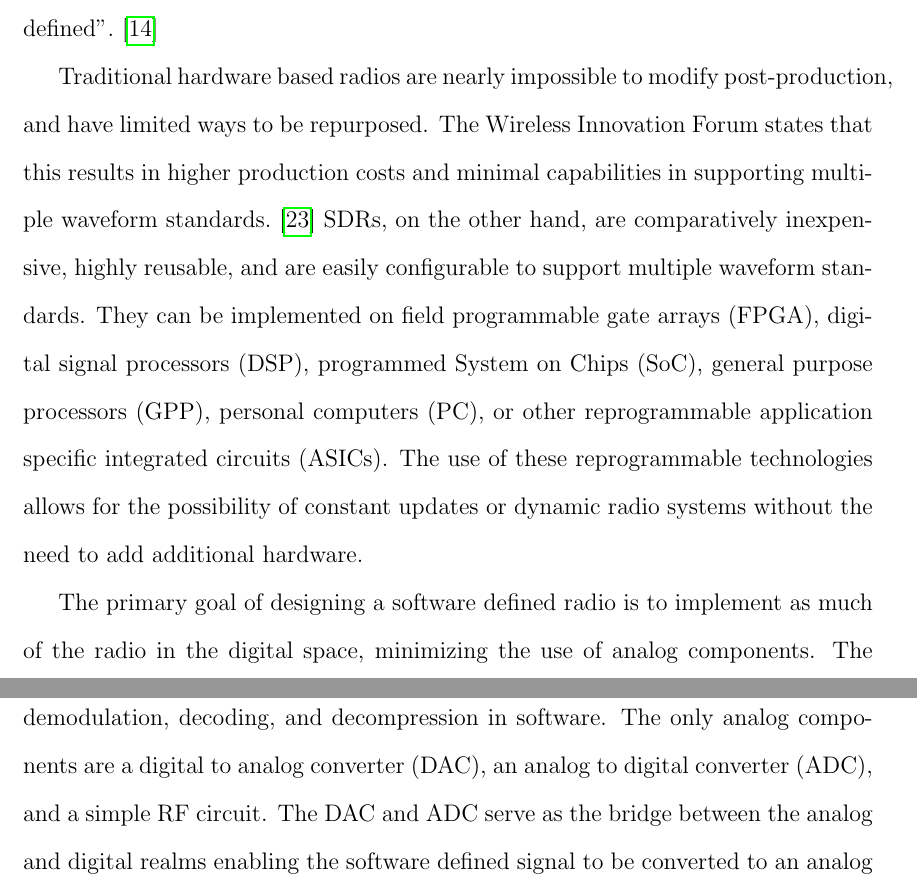
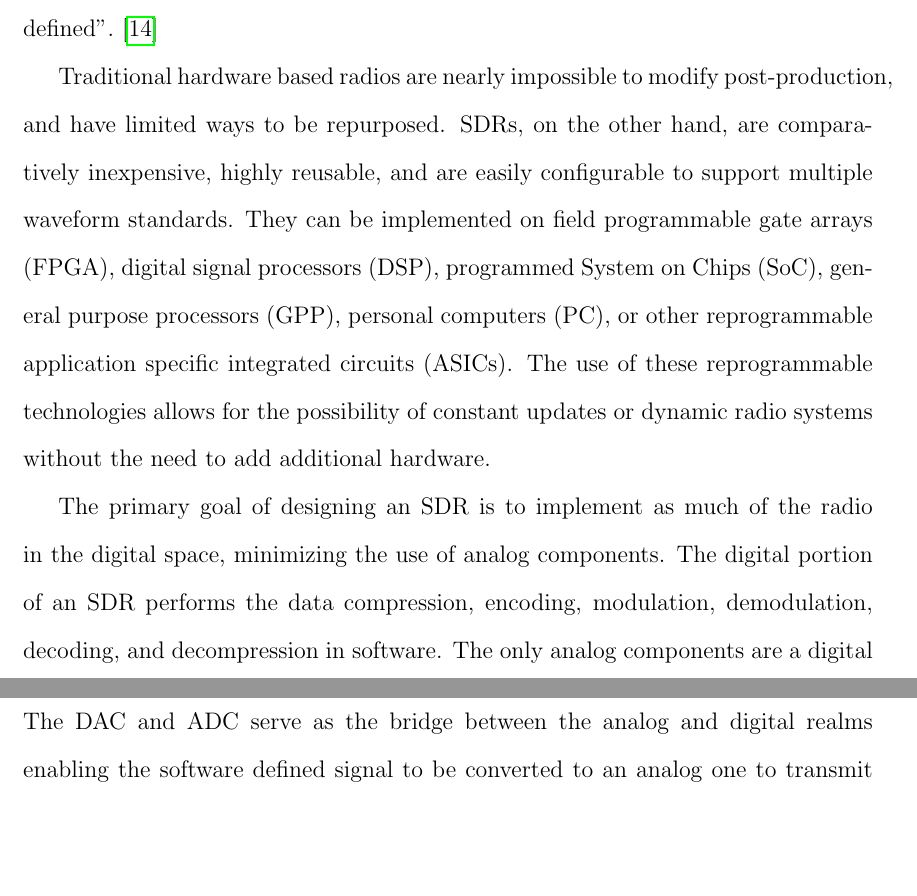
Before and after one commit to jprMesh/asdr, a LaTeX thesis (report/masdr.tex, which reads report/background.tex): two parts of pages 34 and 35 of 77, joined at a grey line, cut so that both start at the same text, the shorter picture padded with empty space. Compiled offline with pdfLaTeX.

Commit message:
edits on SDR section of background

```diff
--- a/report/background.tex
+++ b/report/background.tex
@@ -171,8 +171,8 @@ AoA localization consists of similar issues as other techniques. Noise and chann
 
 \section{Software Defined Radio}
 Due to the rapidly increasing number of users dependent on efficient spectrum allocation for communication, the use of reprogrammable radios has become an integral part of designing communication systems. Radios exist in a wide range of devices, such as cell phones, cars, televisions, garage door openers, and computers. A radio is any device that transmits or receives wireless signals that are within the radio frequency band of the electromagnetic spectrum. A software defined radio (SDR) is defined as a “radio in which some or all of the physical layer functions are software defined”.\cite{sdr_forum} \par
-Traditional hardware based radios are nearly impossible to modify post-production, and have limited ways to be repurposed. The Wireless Innovation Forum states that this results in higher production costs and minimal capabilities in supporting multiple waveform standards.\cite{wireless_innovation} SDRs, on the other hand, are comparatively inexpensive, highly reusable, and are easily configurable to support multiple waveform standards. They can be implemented on field programmable gate arrays (FPGA), digital signal processors (DSP), programmed System on Chips (SoC), general purpose processors (GPP), personal computers (PC), or other reprogrammable application specific integrated circuits (ASICs). The use of these reprogrammable technologies allows for the possibility of constant updates or dynamic radio systems without the need to add additional hardware. \par
-The primary goal of designing a software defined radio is to implement as much of the radio in the digital space, minimizing the use of analog components. The digital portion of an SDR performs the data compression, encoding, modulation, demodulation, decoding, and decompression in software. The only analog components are a digital to analog converter (DAC), an analog to digital converter (ADC), and a simple RF circuit. The DAC and ADC serve as the bridge between the analog and digital realms enabling the software defined signal to be converted to an analog one to transmit and receive, then converted back to digital on the receiving end shown below in Figure \ref{fig:sdr_flow_diagram}
+Traditional hardware based radios are nearly impossible to modify post-production, and have limited ways to be repurposed. SDRs, on the other hand, are comparatively inexpensive, highly reusable, and are easily configurable to support multiple waveform standards. They can be implemented on field programmable gate arrays (FPGA), digital signal processors (DSP), programmed System on Chips (SoC), general purpose processors (GPP), personal computers (PC), or other reprogrammable application specific integrated circuits (ASICs). The use of these reprogrammable technologies allows for the possibility of constant updates or dynamic radio systems without the need to add additional hardware. \par
+The primary goal of designing an SDR is to implement as much of the radio in the digital space, minimizing the use of analog components. The digital portion of an SDR performs the data compression, encoding, modulation, demodulation, decoding, and decompression in software. The only analog components are a digital to analog converter (DAC), an analog to digital converter (ADC), and a RF circuit. The DAC and ADC serve as the bridge between the analog and digital realms enabling the software defined signal to be converted to an analog one to transmit and receive, then converted back to digital on the receiving end shown below in Figure \ref{fig:sdr_flow_diagram}
 \begin{figure}[ht]
 \centering
 \includegraphics[width=0.70\textwidth]{img/sdr_diagram.png}
```
